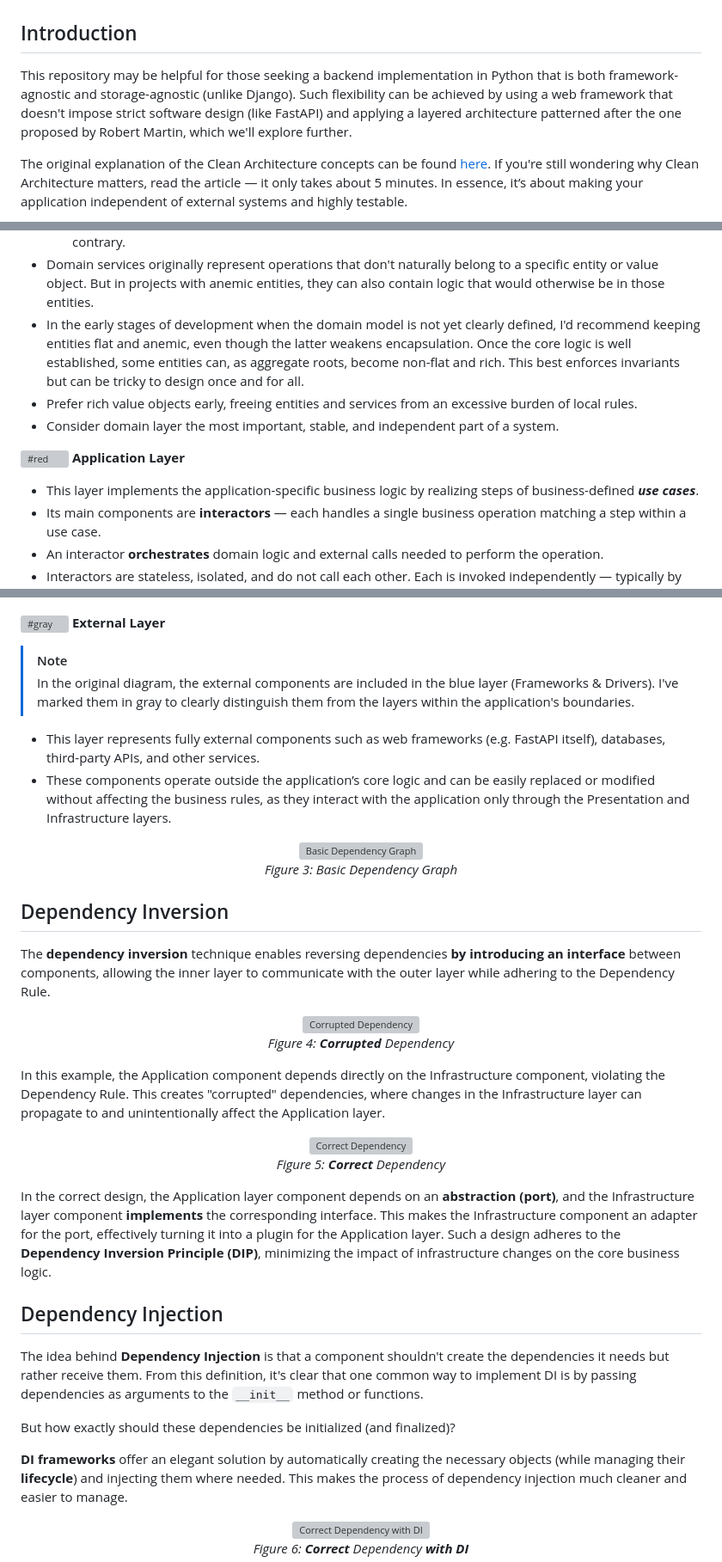
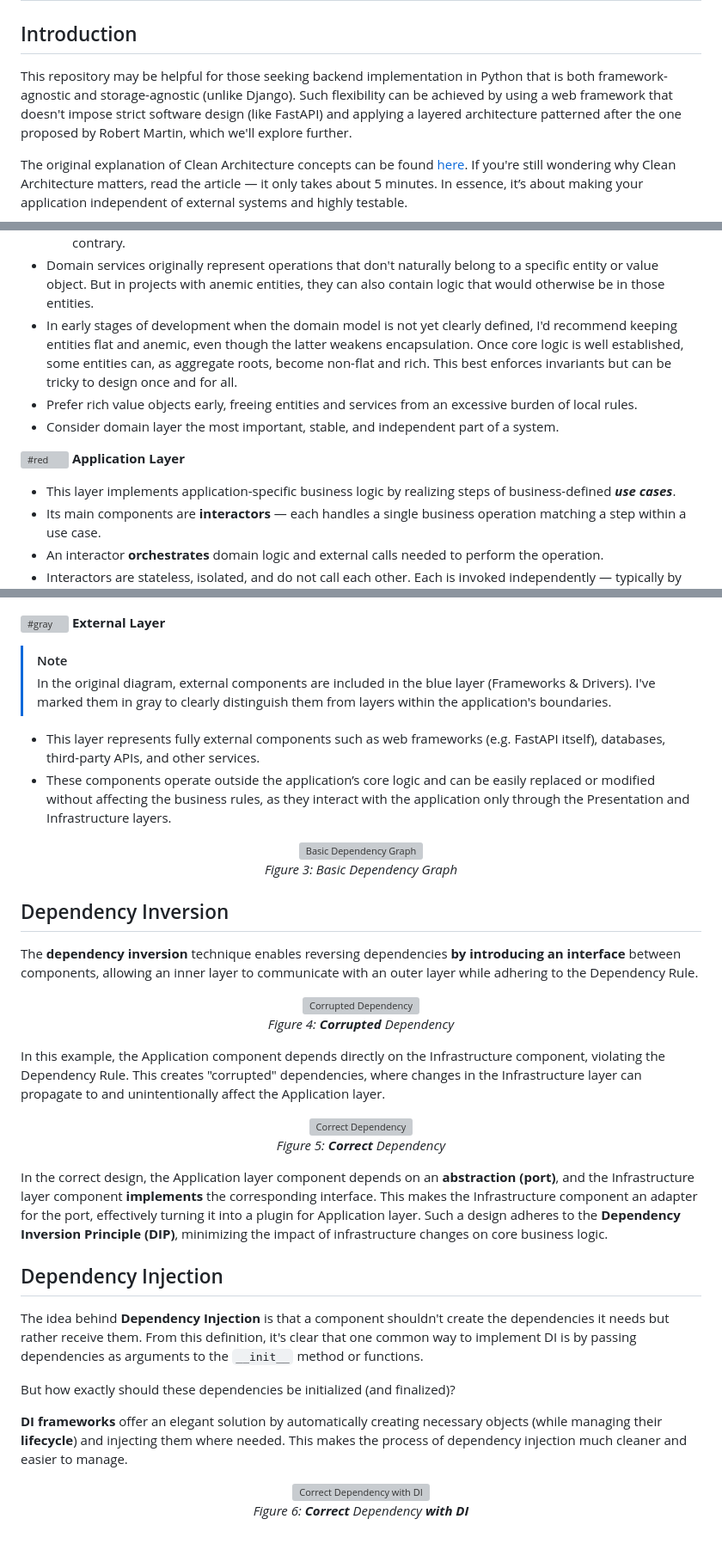
Before and after one commit to ivan-borovets/fastapi-clean-example, a Markdown page: README.md, 3 parts joined by grey strips. Shown at 86% size. Rendered like a GitHub page; blank space fills up the shorter version; grey boxes are pictures that could not be loaded.

```diff
--- a/README.md
+++ b/README.md
@@ -40,12 +40,12 @@ If they're new to you, refer to the [Useful Resources](#useful-resources) sectio
 
 ## Introduction
 
-This repository may be helpful for those seeking a backend implementation in Python that is both framework-agnostic
+This repository may be helpful for those seeking backend implementation in Python that is both framework-agnostic
 and storage-agnostic (unlike Django).
 Such flexibility can be achieved by using a web framework that doesn't impose strict software design (like FastAPI) and
 applying a layered architecture patterned after the one proposed by Robert Martin, which we'll explore further.
 
-The original explanation of the Clean Architecture concepts can be
+The original explanation of Clean Architecture concepts can be
 found [here](https://blog.cleancoder.com/uncle-bob/2012/08/13/the-clean-architecture.html).
 If you're still wondering why Clean Architecture matters, read the article — it only takes about 5 minutes.
 In essence, it’s about making your application independent of external systems and highly testable.
@@ -92,16 +92,16 @@ For now, we will focus on the purpose of the layers.
       For components: anemic means no behavior within, rich — the contrary.
 - Domain services originally represent operations that don't naturally belong to a specific entity or value object.
   But in projects with anemic entities, they can also contain logic that would otherwise be in those entities.
-- In the early stages of development when the domain model is not yet clearly defined,
+- In early stages of development when the domain model is not yet clearly defined,
   I'd recommend keeping entities flat and anemic, even though the latter weakens encapsulation.
-  Once the core logic is well established, some entities can, as aggregate roots, become non-flat and rich.
+  Once core logic is well established, some entities can, as aggregate roots, become non-flat and rich.
   This best enforces invariants but can be tricky to design once and for all.
 - Prefer rich value objects early, freeing entities and services from an excessive burden of local rules.
 - Consider domain layer the most important, stable, and independent part of a system.
 
 ![#red](https://placehold.co/15x15/red/red.svg) **Application Layer**
 
-- This layer implements the application-specific business logic by realizing steps of business-defined _**use cases**_.
+- This layer implements application-specific business logic by realizing steps of business-defined _**use cases**_.
 - Its main components are **interactors** — each handles a single business operation matching a step within a use case.
 - An interactor **orchestrates** domain logic and external calls needed to perform the operation.
 - Interactors are stateless, isolated, and do not call each other. Each is invoked independently — typically by external
@@ -230,8 +230,8 @@ Let's agree, for this project, that Dependency Rule **does not apply to adapters
 ![#gray](https://placehold.co/15x15/gray/gray.svg) **External Layer**
 
 > [!NOTE]
-> In the original diagram, the external components are included in the blue layer (Frameworks & Drivers).
-> I've marked them in gray to clearly distinguish them from the layers within the application's boundaries.
+> In the original diagram, external components are included in the blue layer (Frameworks & Drivers).
+> I've marked them in gray to clearly distinguish them from layers within the application's boundaries.
 
 - This layer represents fully external components such as web frameworks (e.g. FastAPI itself), databases, third-party
   APIs, and other services.
@@ -246,7 +246,7 @@ Let's agree, for this project, that Dependency Rule **does not apply to adapters
 ## Dependency Inversion
 
 The **dependency inversion** technique enables reversing dependencies **by introducing an interface** between
-components, allowing the inner layer to communicate with the outer layer while adhering to the Dependency Rule.
+components, allowing an inner layer to communicate with an outer layer while adhering to the Dependency Rule.
 
 <p align="center">
   <img src="docs/dep_graph_inv_corrupted.svg" alt="Corrupted Dependency" />
@@ -265,10 +265,10 @@ affect the Application layer.
 
 In the correct design, the Application layer component depends on an **abstraction (port)**, and the Infrastructure
 layer component **implements** the corresponding interface.
-This makes the Infrastructure component an adapter for the port, effectively turning it into a plugin for the
+This makes the Infrastructure component an adapter for the port, effectively turning it into a plugin for
 Application layer.
 Such a design adheres to the **Dependency Inversion Principle (DIP)**, minimizing the impact of infrastructure changes
-on the core business logic.
+on core business logic.
 
 ## Dependency Injection
 
@@ -279,7 +279,7 @@ From this definition, it's clear that one common way to implement DI is by passi
 
 But how exactly should these dependencies be initialized (and finalized)?
 
-**DI frameworks** offer an elegant solution by automatically creating the necessary objects (while managing their
+**DI frameworks** offer an elegant solution by automatically creating necessary objects (while managing their
 **lifecycle**) and injecting them where needed.
 This makes the process of dependency injection much cleaner and easier to manage.
 
```
Also changed, not shown: other parts of README.md (+21 -20 lines), docs/handlers.png, 3 other files.
